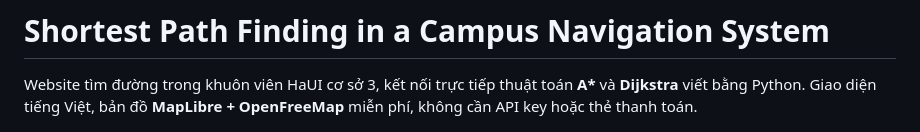
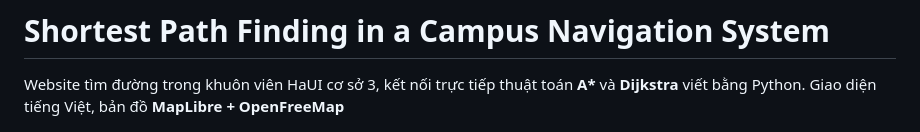
Before and after one commit to Daiijin/Shortest-Path-Finding-in-a-Campus-Navigation-System, a Markdown page: README.md, the part around the change. GitHub-like rendering.

```diff
--- a/README.md
+++ b/README.md
@@ -2,7 +2,7 @@
 
 Website tìm đường trong khuôn viên HaUI cơ sở 3, kết nối trực tiếp thuật toán
 **A\*** và **Dijkstra** viết bằng Python. Giao diện tiếng Việt, bản đồ
-**MapLibre + OpenFreeMap** miễn phí, không cần API key hoặc thẻ thanh toán.
+**MapLibre + OpenFreeMap**
 
 ![CampusNav với bản đồ 3D](docs/images/campus-navigation.png)
 
```
